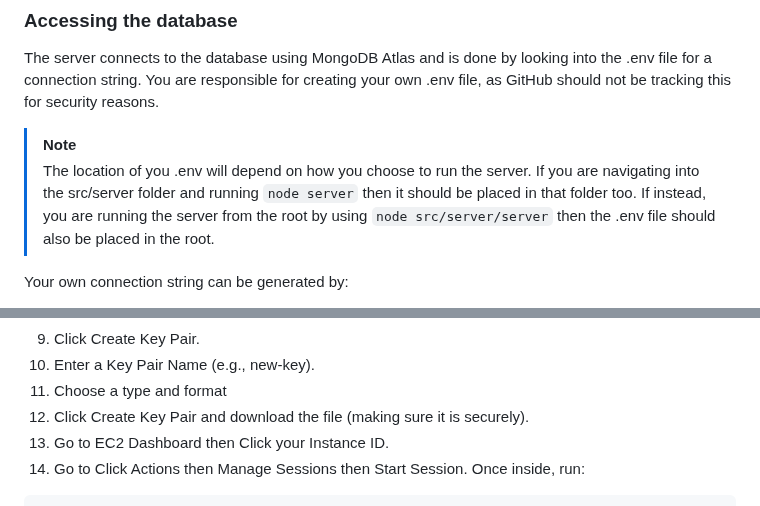
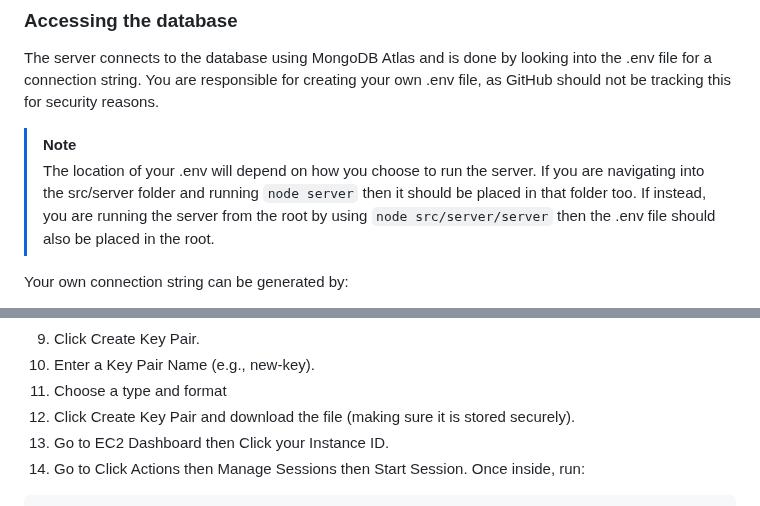
Before and after one commit to emmaegnot/thinking-space, a Markdown page: README.md, 2 parts joined by grey strips. GitHub-like rendering.

````diff
--- a/README.md
+++ b/README.md
@@ -80,7 +80,7 @@ To access the website on the internet, navigate to 13.53.72.180:3000, and this s
 ### Accessing the database
 The server connects to the database using MongoDB Atlas and is done by looking into the .env file for a connection string. You are responsible for creating your own .env file, as GitHub should not be tracking this for security reasons.
 > [!NOTE]
-> The location of you .env will depend on how you choose to run the server. If you are navigating into the src/server folder and running ```node server``` then it should be placed in that folder too. If instead, you are running the server from the root by using ```node src/server/server``` then the .env file should also be placed in the root.
+> The location of your .env will depend on how you choose to run the server. If you are navigating into the src/server folder and running ```node server``` then it should be placed in that folder too. If instead, you are running the server from the root by using ```node src/server/server``` then the .env file should also be placed in the root.
 
 Your own connection string can be generated by:
 1. creating a MongoDB Atlas account
@@ -106,7 +106,7 @@ Following this, you will also need your own SSH key. To generate one, you must
 4. Click Create Key Pair.
 5. Enter a Key Pair Name (e.g., new-key).
 6. Choose a type and format
-7. Click Create Key Pair and download the file (making sure it is securely).
+7. Click Create Key Pair and download the file (making sure it is stored securely).
 8. Go to EC2 Dashboard then Click your Instance ID.
 9. Go to Click Actions then Manage Sessions then Start Session. Once inside, run:
 ```
````
Also changed, not shown: other parts of README.md (+4 -4 lines).
